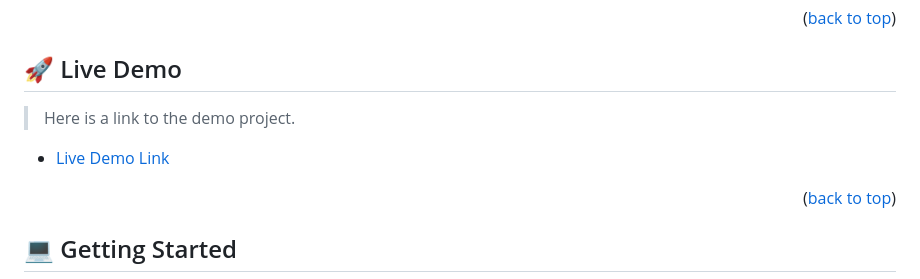
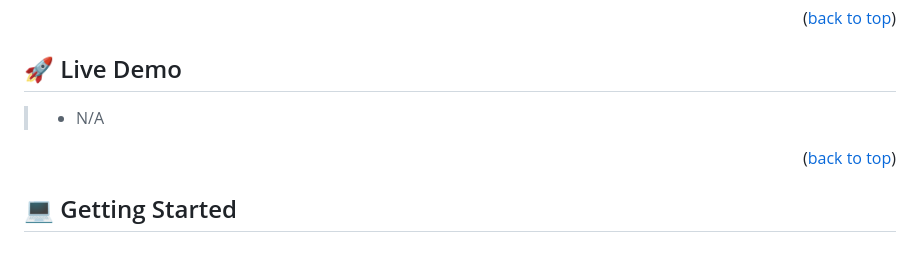
Before and after one commit to ahmed025566/Leaderboard, a Markdown page: README.md, the part around the change. GitHub-like rendering; blank space fills up the shorter version.

Commit message:
Deploy Later

```diff
--- a/README.md
+++ b/README.md
@@ -59,9 +59,7 @@
 
 ## 🚀 Live Demo <a name="live-demo"></a>
 
-> Here is a link to the demo project.
-
-- [Live Demo Link](https://ahmed025566.github.io/Leaderboard/dist/)
+> - N/A
 
 <p align="right">(<a href="#readme-top">back to top</a>)</p>
 
```
